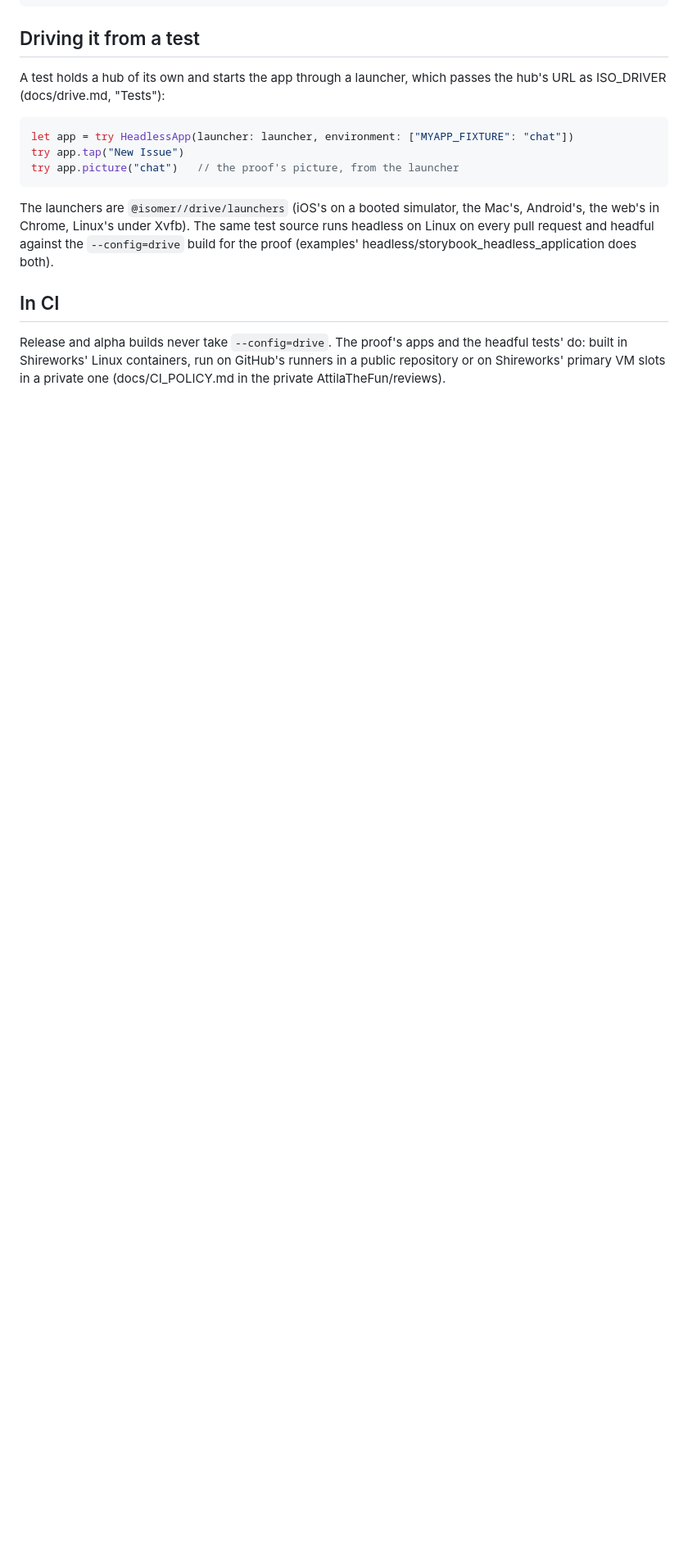
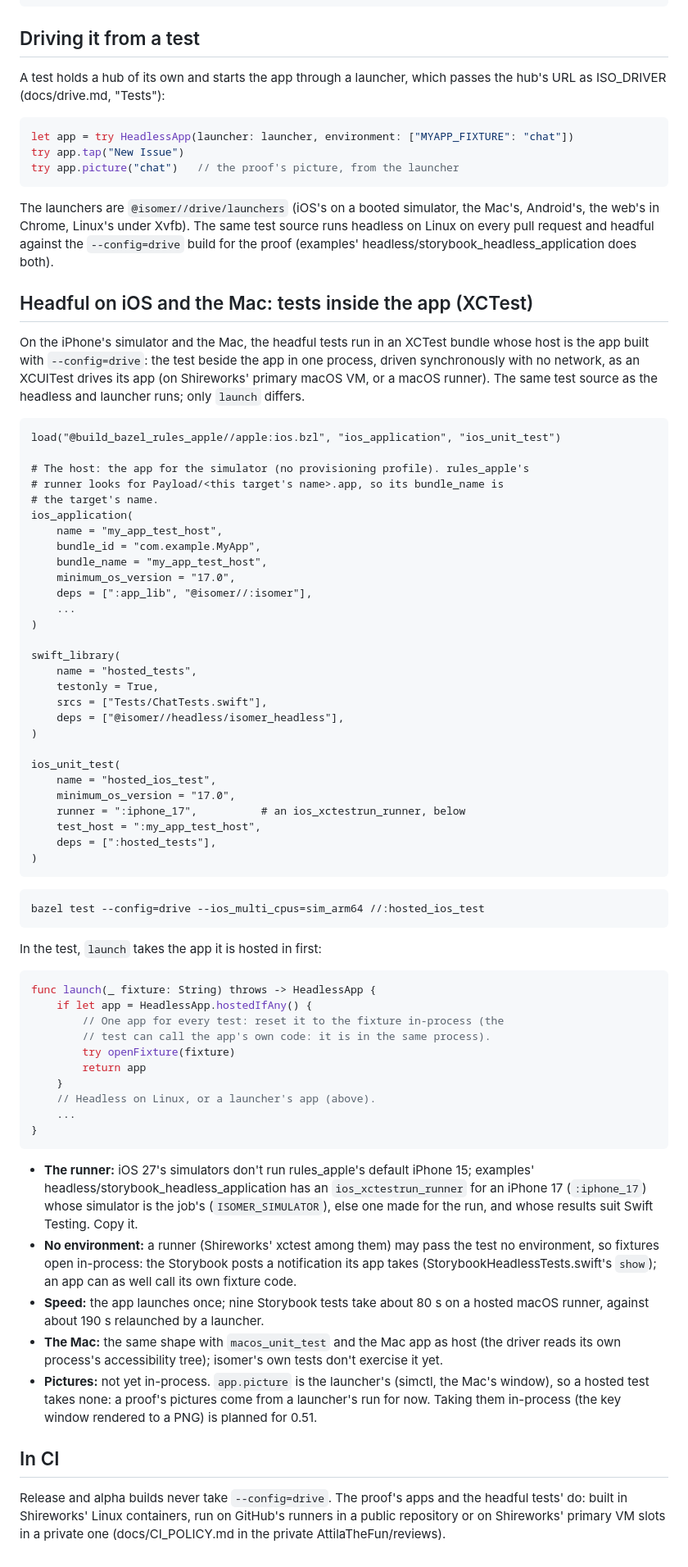
Before and after one commit to AttilaTheFun/isomer, a Markdown page: docs/driver_in_apps.md, the part around the change. Shown at 82% size. GitHub-like rendering; blank space fills up the shorter version.

Commit message:
docs/driver_in_apps.md: the same tests inside the app (an XCTest bundle hosted in the drive build) on iOS and the Mac; pictures in-process not yet

````diff
--- a/docs/driver_in_apps.md
+++ b/docs/driver_in_apps.md
@@ -85,6 +85,83 @@ source runs headless on Linux on every pull request and headful against the
 `--config=drive` build for the proof (examples' headless/storybook_headless_application
 does both).
 
+## Headful on iOS and the Mac: tests inside the app (XCTest)
+
+On the iPhone's simulator and the Mac, the headful tests run in an XCTest
+bundle whose host is the app built with `--config=drive`: the test beside the
+app in one process, driven synchronously with no network, as an XCUITest
+drives its app (on Shireworks' primary macOS VM, or a macOS runner). The same
+test source as the headless and launcher runs; only `launch` differs.
+
+```starlark
+load("@build_bazel_rules_apple//apple:ios.bzl", "ios_application", "ios_unit_test")
+
+# The host: the app for the simulator (no provisioning profile). rules_apple's
+# runner looks for Payload/<this target's name>.app, so its bundle_name is
+# the target's name.
+ios_application(
+    name = "my_app_test_host",
+    bundle_id = "com.example.MyApp",
+    bundle_name = "my_app_test_host",
+    minimum_os_version = "17.0",
+    deps = [":app_lib", "@isomer//:isomer"],
+    ...
+)
+
+swift_library(
+    name = "hosted_tests",
+    testonly = True,
+    srcs = ["Tests/ChatTests.swift"],
+    deps = ["@isomer//headless/isomer_headless"],
+)
+
+ios_unit_test(
+    name = "hosted_ios_test",
+    minimum_os_version = "17.0",
+    runner = ":iphone_17",          # an ios_xctestrun_runner, below
+    test_host = ":my_app_test_host",
+    deps = [":hosted_tests"],
+)
+```
+
+```sh
+bazel test --config=drive --ios_multi_cpus=sim_arm64 //:hosted_ios_test
+```
+
+In the test, `launch` takes the app it is hosted in first:
+
+```swift
+func launch(_ fixture: String) throws -> HeadlessApp {
+    if let app = HeadlessApp.hostedIfAny() {
+        // One app for every test: reset it to the fixture in-process (the
+        // test can call the app's own code: it is in the same process).
+        try openFixture(fixture)
+        return app
+    }
+    // Headless on Linux, or a launcher's app (above).
+    ...
+}
+```
+
+- **The runner:** iOS 27's simulators don't run rules_apple's default
+  iPhone 15; examples' headless/storybook_headless_application has an
+  `ios_xctestrun_runner` for an iPhone 17 (`:iphone_17`) whose simulator is
+  the job's (`ISOMER_SIMULATOR`), else one made for the run, and whose
+  results suit Swift Testing. Copy it.
+- **No environment:** a runner (Shireworks' xctest among them) may pass the
+  test no environment, so fixtures open in-process: the Storybook posts a
+  notification its app takes (StorybookHeadlessTests.swift's `show`); an app
+  can as well call its own fixture code.
+- **Speed:** the app launches once; nine Storybook tests take about 80 s
+  on a hosted macOS runner, against about 190 s relaunched by a launcher.
+- **The Mac:** the same shape with `macos_unit_test` and the Mac app as host
+  (the driver reads its own process's accessibility tree); isomer's own
+  tests don't exercise it yet.
+- **Pictures:** not yet in-process. `app.picture` is the launcher's (simctl,
+  the Mac's window), so a hosted test takes none: a proof's pictures come
+  from a launcher's run for now. Taking them in-process (the key window
+  rendered to a PNG) is planned for 0.51.
+
 ## In CI
 
 Release and alpha builds never take `--config=drive`. The proof's apps and
````
